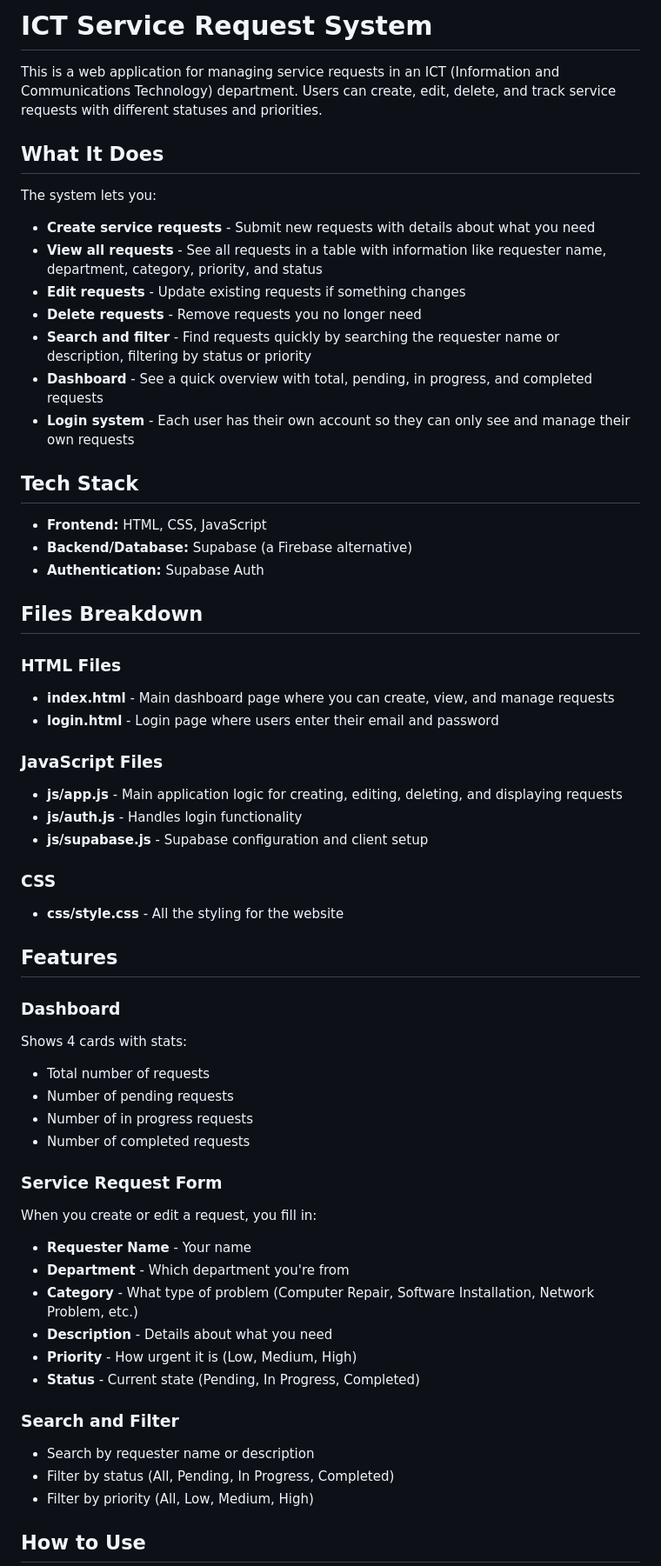
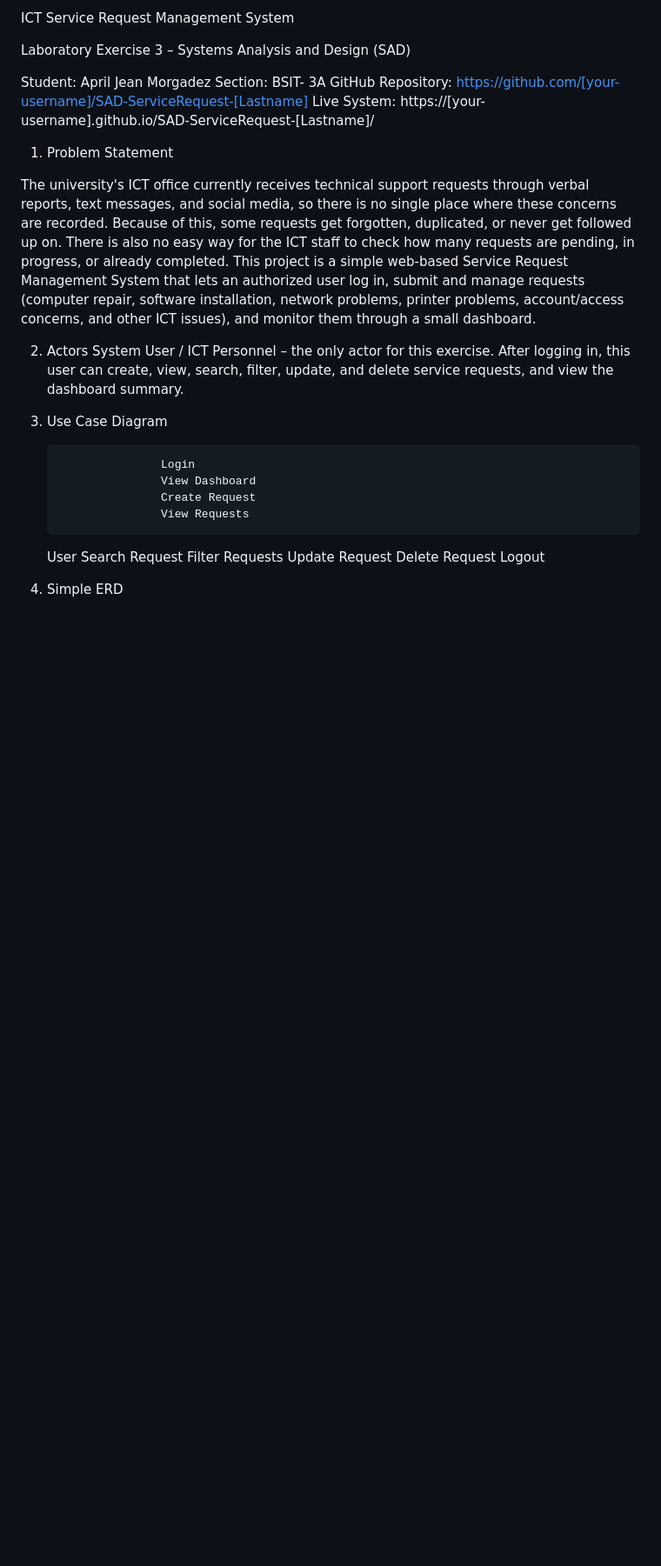
Before and after one commit to apriljeanmorgadez-bit/SAD-ServiceRequest-Morgadez, a Markdown page: README.md, the part around one of its changes. Shown at 87% size. GitHub-like rendering; blank space fills up the shorter version.

```diff
--- a/README.md
+++ b/README.md
@@ -1,60 +1,36 @@
-# ICT Service Request System
+ICT Service Request Management System
 
-This is a web application for managing service requests in an ICT (Information and Communications Technology) department. Users can create, edit, delete, and track service requests with different statuses and priorities.
+Laboratory Exercise 3 – Systems Analysis and Design (SAD)
 
-## What It Does
+Student: April Jean Morgadez
+Section: BSIT- 3A
+GitHub Repository: https://github.com/[your-username]/SAD-ServiceRequest-[Lastname]
+Live System: https://[your-username].github.io/SAD-ServiceRequest-[Lastname]/
 
-The system lets you:
-- **Create service requests** - Submit new requests with details about what you need
-- **View all requests** - See all requests in a table with information like requester name, department, category, priority, and status
-- **Edit requests** - Update existing requests if something changes
-- **Delete requests** - Remove requests you no longer need
-- **Search and filter** - Find requests quickly by searching the requester name or description, filtering by status or priority
-- **Dashboard** - See a quick overview with total, pending, in progress, and completed requests
-- **Login system** - Each user has their own account so they can only see and manage their own requests
 
-## Tech Stack
+1. Problem Statement
 
-- **Frontend:** HTML, CSS, JavaScript
-- **Backend/Database:** Supabase (a Firebase alternative)
-- **Authentication:** Supabase Auth
+The university's ICT office currently receives technical support requests through verbal reports, text messages, and social media, so there is no single place where these concerns are recorded. Because of this, some requests get forgotten, duplicated, or never get followed up on. There is also no easy way for the ICT staff to check how many requests are pending, in progress, or already completed. This project is a simple web-based Service Request Management System that lets an authorized user log in, submit and manage requests (computer repair, software installation, network problems, printer problems, account/access concerns, and other ICT issues), and monitor them through a small dashboard.
 
-## Files Breakdown
+2. Actors
+System User / ICT Personnel – the only actor for this exercise. After logging in, this user can create, view, search, filter, update, and delete service requests, and view the dashboard summary.
 
-### HTML Files
-- **index.html** - Main dashboard page where you can create, view, and manage requests
-- **login.html** - Login page where users enter their email and password
+4. Use Case Diagram
 
-### JavaScript Files
-- **js/app.js** - Main application logic for creating, editing, deleting, and displaying requests
-- **js/auth.js** - Handles login functionality
-- **js/supabase.js** - Supabase configuration and client setup
 
-### CSS
-- **css/style.css** - All the styling for the website
+                      Login
+                      View Dashboard
+                      Create Request
+                      View Requests
+      User            Search Request
+                      Filter Requests
+                      Update Request
+                      Delete Request
+                      Logout
 
-## Features
 
-### Dashboard
-Shows 4 cards with stats:
-- Total number of requests
-- Number of pending requests
-- Number of in progress requests
-- Number of completed requests
+4. Simple ERD
 
-### Service Request Form
-When you create or edit a request, you fill in:
-- **Requester Name** - Your name
-- **Department** - Which department you're from
-- **Category** - What type of problem (Computer Repair, Software Installation, Network Problem, etc.)
-- **Description** - Details about what you need
-- **Priority** - How urgent it is (Low, Medium, High)
-- **Status** - Current state (Pending, In Progress, Completed)
 
-### Search and Filter
-- Search by requester name or description
-- Filter by status (All, Pending, In Progress, Completed)
-- Filter by priority (All, Low, Medium, High)
 
-## How to Use
 
```
Also changed, not shown: other parts of README.md (+31 -33 lines).
